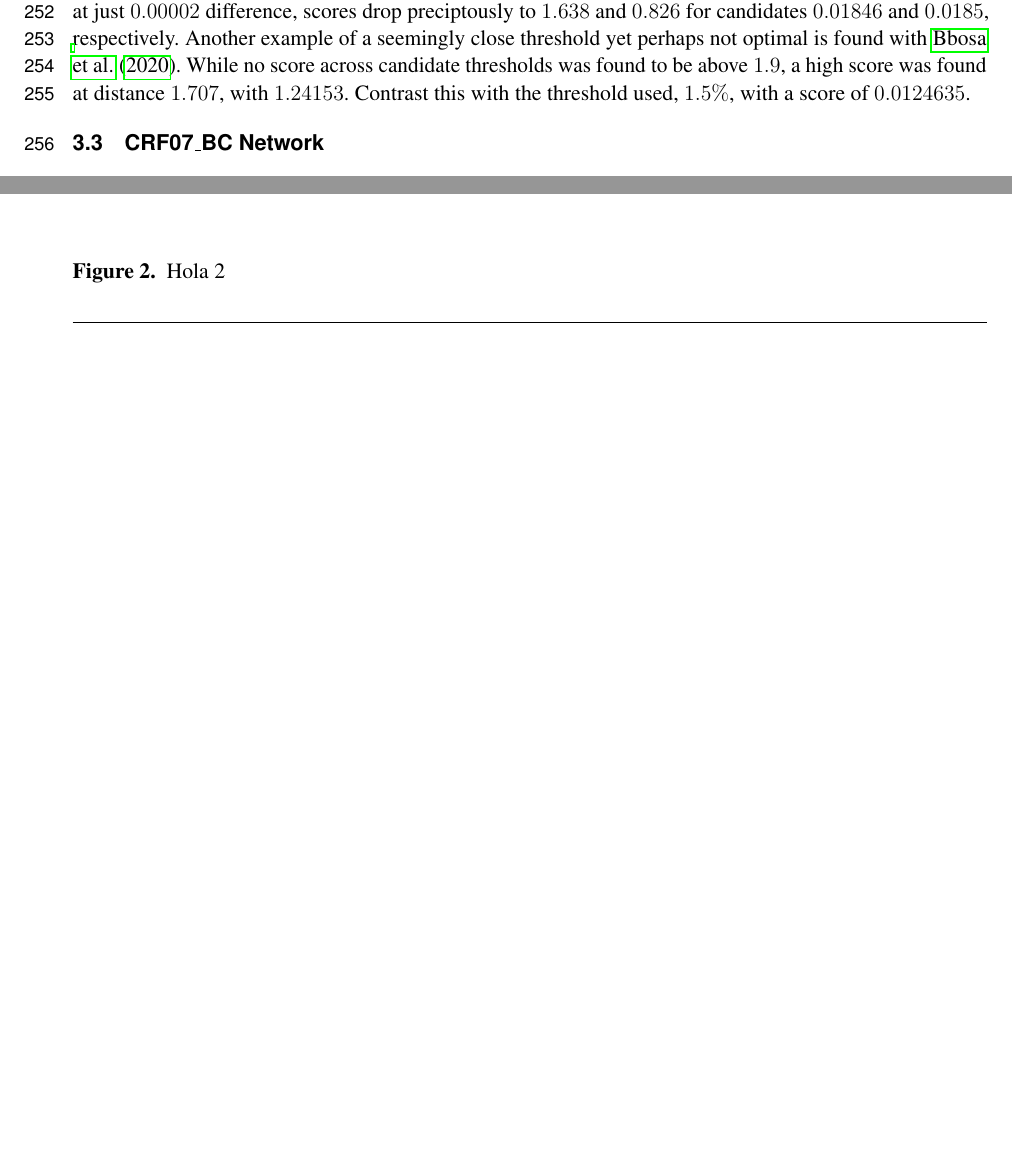
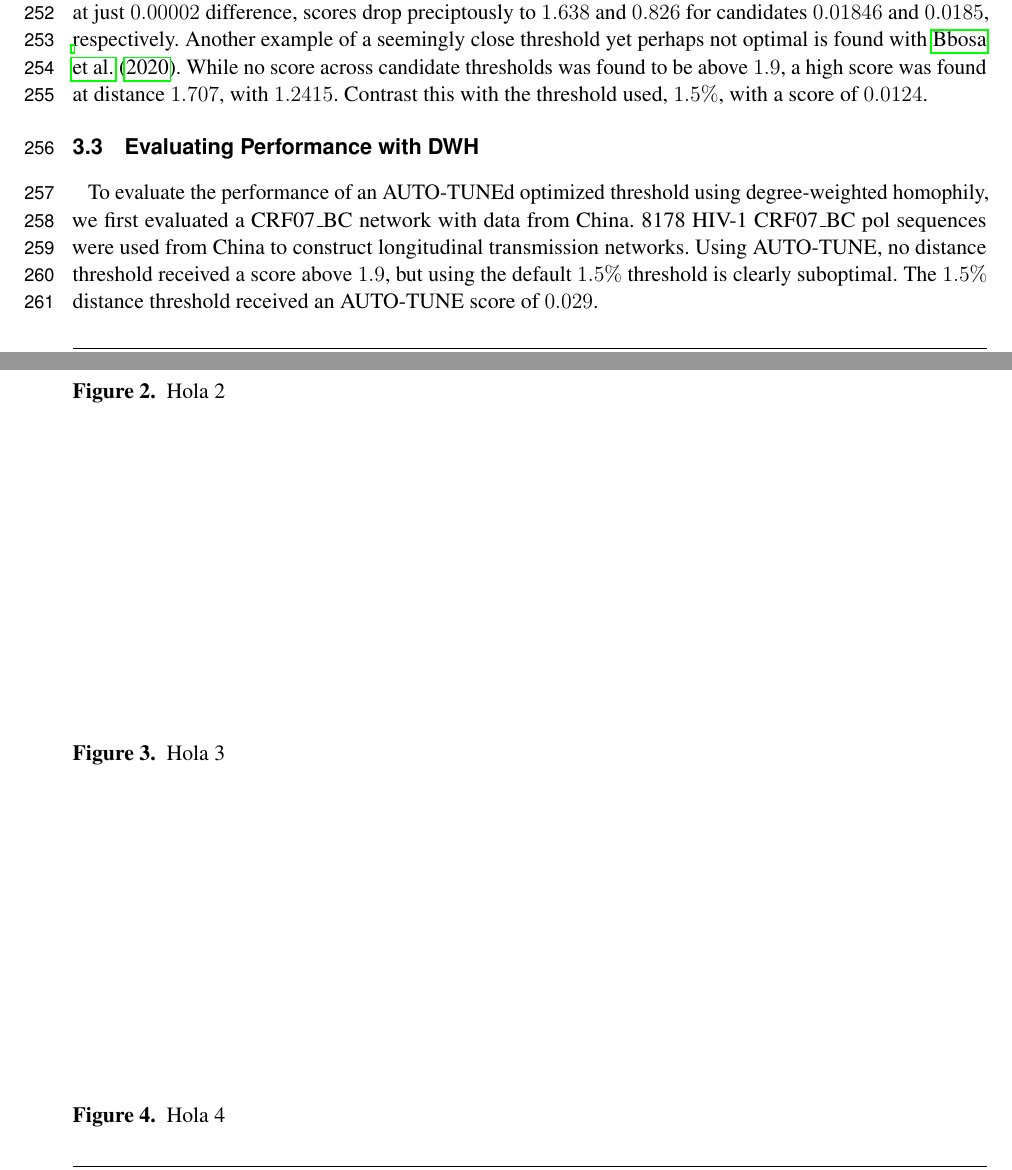
Before and after one commit to veg/autotune-paper, a LaTeX document (frontiers.tex): two parts of pages 7 and 11 of 11, joined at a grey line, cut so that both start at the same text, the shorter picture padded with empty space. Compiled offline with pdfLaTeX.

Commit message:
sweaver edit

```diff
--- a/frontiers.tex
+++ b/frontiers.tex
@@ -356,9 +355,19 @@ $1.638$ and $0.826$ for candidates $0.01846$ and $0.0185$, respectively.
 Another example of a seemingly close threshold yet perhaps not optimal is found
 with \cite{bbosa_short_2020}. While no score across candidate thresholds was
 found to be above $1.9$, a high score was found at distance $1.707$, with
-$1.24153$. Contrast this with the threshold used, $1.5\%$, with a score of
-$0.0124635$.
+$1.2415$. Contrast this with the threshold used, $1.5\%$, with a score of
+$0.0124$.
 
-\subsection{CRF07\_BC Network}
+\subsection{Evaluating Performance with DWH}
+
+To evaluate the performance of an AUTO-TUNEd optimized threshold using
+degree-weighted homophily, we first evaluated a CRF07\_BC network with data
+from China. 8178 HIV-1 CRF07\_BC pol sequences were used from China to
+construct longitudinal transmission networks. Using AUTO-TUNE, no distance
+threshold received a score above $1.9$, but using the default $1.5\%$ threshold
+is clearly suboptimal. The $1.5\%$ distance threshold received an AUTO-TUNE
+score of $0.029$.
+
+\subsection{Effect on Sampling Density}
 
 
@@ -490,4 +498,13 @@ PWID & 0.168 & [-0.001, -0.089] & 0.401 & [-0.005,-0.081] & 0.445 & -0.012 -0.12
 \caption{ Hola 2 }\label{fig:paperComparison}
 \end{figure}
 
+\begin{figure}[h!]
+\caption{ Hola 3 }\label{fig:chinaScorePlot}
+\end{figure}
+
+
+\begin{figure}[h!]
+\caption{ Hola 4 }\label{fig:scoreAbove2}
+\end{figure}
+
 \end{document}
```
Also changed, not shown: frontiers.pdf, frontiers.tex (4 more changed lines), 4 other files.
